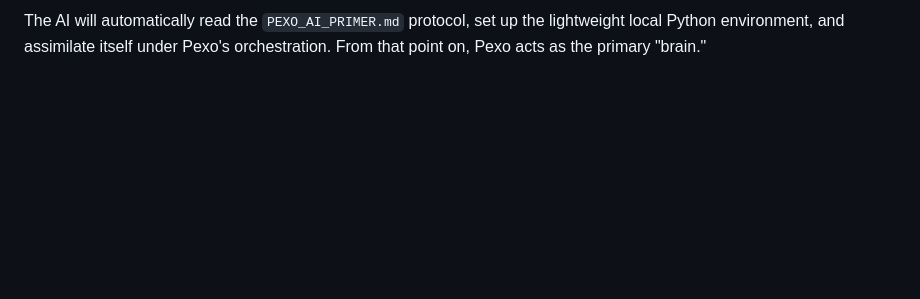
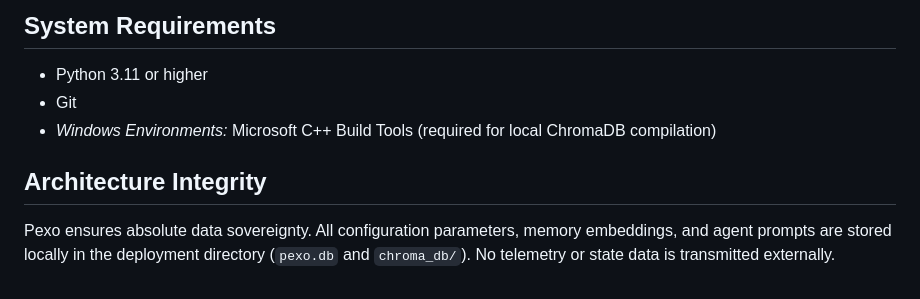
Before and after one commit to ParadoxGods/pexo-agent, a Markdown page: README.md, the part around one of its changes. Rendered like a GitHub page; blank space fills up the shorter version.

```diff
--- a/README.md
+++ b/README.md
@@ -54,2 +62,10 @@ Add this to your `claude_desktop_config.json` or Cursor MCP settings:
 
-The AI will automatically read the `PEXO_AI_PRIMER.md` protocol, set up the lightweight local Python environment, and assimilate itself under Pexo's orchestration. From that point on, Pexo acts as the primary "brain."
+## System Requirements
+
+*   Python 3.11 or higher
+*   Git
+*   *Windows Environments:* Microsoft C++ Build Tools (required for local ChromaDB compilation)
+
+## Architecture Integrity
+
+Pexo ensures absolute data sovereignty. All configuration parameters, memory embeddings, and agent prompts are stored locally in the deployment directory (`pexo.db` and `chroma_db/`). No telemetry or state data is transmitted externally.
```
Also changed, not shown: other parts of README.md (+40 -32 lines).
